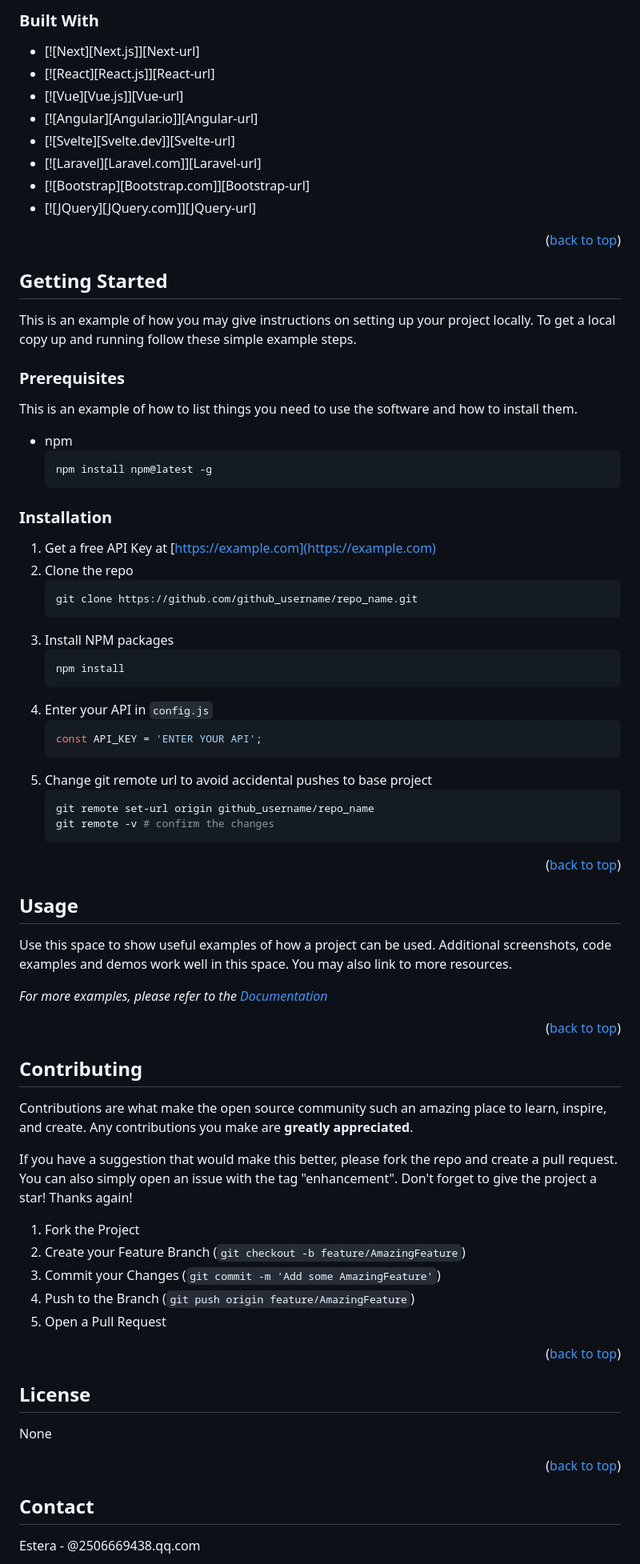
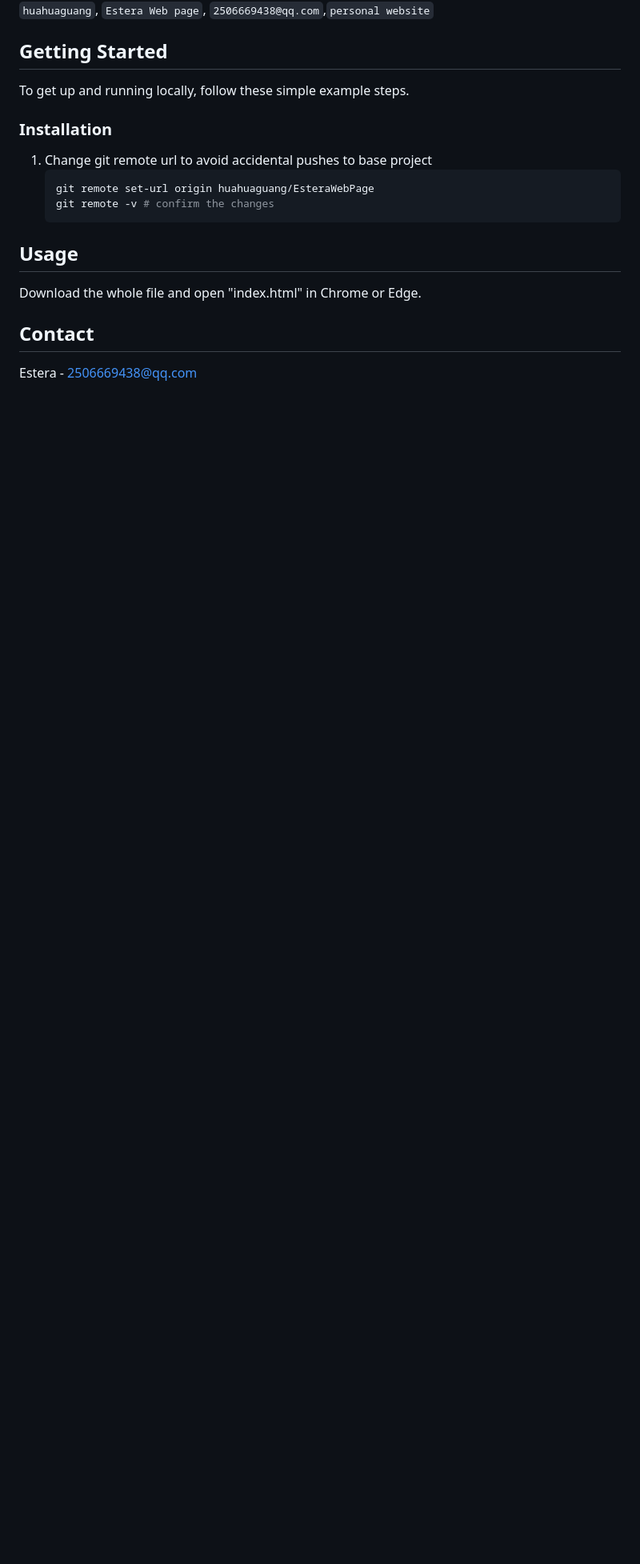
Before and after one commit to huahuaguang/EsteraWebPage, a Markdown page: README.md, the part around the change printed below. Shown: that part at 80% size. Rendered like a GitHub page; blank space fills up the shorter version.

````diff
--- a/README.md
+++ b/README.md
@@ -70,94 +59,26 @@ Here's a blank template to get started: To avoid retyping too much info. Do a se
 
-### Built With
-
-* [![Next][Next.js]][Next-url]
-* [![React][React.js]][React-url]
-* [![Vue][Vue.js]][Vue-url]
-* [![Angular][Angular.io]][Angular-url]
-* [![Svelte][Svelte.dev]][Svelte-url]
-* [![Laravel][Laravel.com]][Laravel-url]
-* [![Bootstrap][Bootstrap.com]][Bootstrap-url]
-* [![JQuery][JQuery.com]][JQuery-url]
-
-<p align="right">(<a href="#readme-top">back to top</a>)</p>
-
-
+ `huahuaguang`, `Estera Web page`, `2506669438@qq.com`,`personal website`
 
 <!-- GETTING STARTED -->
 ## Getting Started
 
-This is an example of how you may give instructions on setting up your project locally.
-To get a local copy up and running follow these simple example steps.
-
-### Prerequisites
-
-This is an example of how to list things you need to use the software and how to install them.
-* npm
-  ```sh
-  npm install npm@latest -g
-  ```
+To get up and running locally, follow these simple example steps.
 
 ### Installation
 
-1. Get a free API Key at [https://example.com](https://example.com)
-2. Clone the repo
+1. Change git remote url to avoid accidental pushes to base project
    ```sh
-   git clone https://github.com/github_username/repo_name.git
-   ```
-3. Install NPM packages
-   ```sh
-   npm install
-   ```
-4. Enter your API in `config.js`
-   ```js
-   const API_KEY = 'ENTER YOUR API';
-   ```
-5. Change git remote url to avoid accidental pushes to base project
-   ```sh
-   git remote set-url origin github_username/repo_name
+   git remote set-url origin huahuaguang/EsteraWebPage
    git remote -v # confirm the changes
    ```
-
-<p align="right">(<a href="#readme-top">back to top</a>)</p>
-
-
 
 <!-- USAGE EXAMPLES -->
 ## Usage
 
-Use this space to show useful examples of how a project can be used. Additional screenshots, code examples and demos work well in this space. You may also link to more resources.
-
-_For more examples, please refer to the [Documentation](https://example.com)_
-
-<p align="right">(<a href="#readme-top">back to top</a>)</p>
-
-<!-- CONTRIBUTING -->
-## Contributing
-
-Contributions are what make the open source community such an amazing place to learn, inspire, and create. Any contributions you make are **greatly appreciated**.
-
-If you have a suggestion that would make this better, please fork the repo and create a pull request. You can also simply open an issue with the tag "enhancement".
-Don't forget to give the project a star! Thanks again!
-
-1. Fork the Project
-2. Create your Feature Branch (`git checkout -b feature/AmazingFeature`)
-3. Commit your Changes (`git commit -m 'Add some AmazingFeature'`)
-4. Push to the Branch (`git push origin feature/AmazingFeature`)
-5. Open a Pull Request
-
-<p align="right">(<a href="#readme-top">back to top</a>)</p>
-
-<!-- LICENSE -->
-## License
-
-None
-
-<p align="right">(<a href="#readme-top">back to top</a>)</p>
-
-
+Download the whole file and open "index.html" in Chrome or Edge.
 
 <!-- CONTACT -->
 ## Contact
 
-Estera - @2506669438.qq.com
+Estera - 2506669438@qq.com
 
````
Also changed, not shown: other parts of README.md (+5 -16 lines), images/logo.png (added), images/screenshot/second.png (added), 7 other files.
